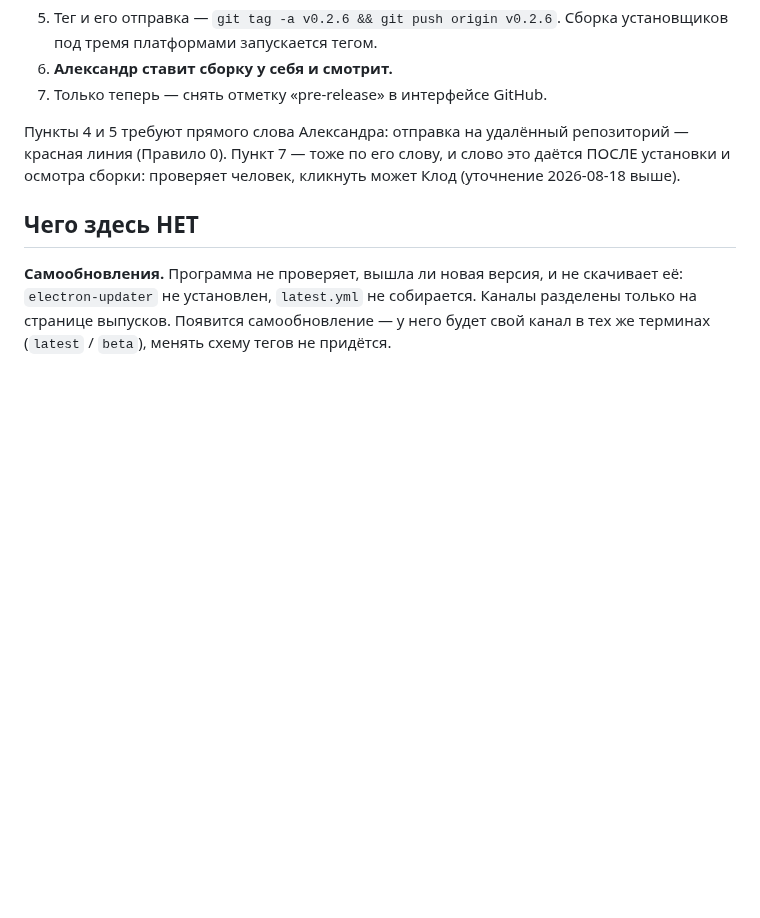
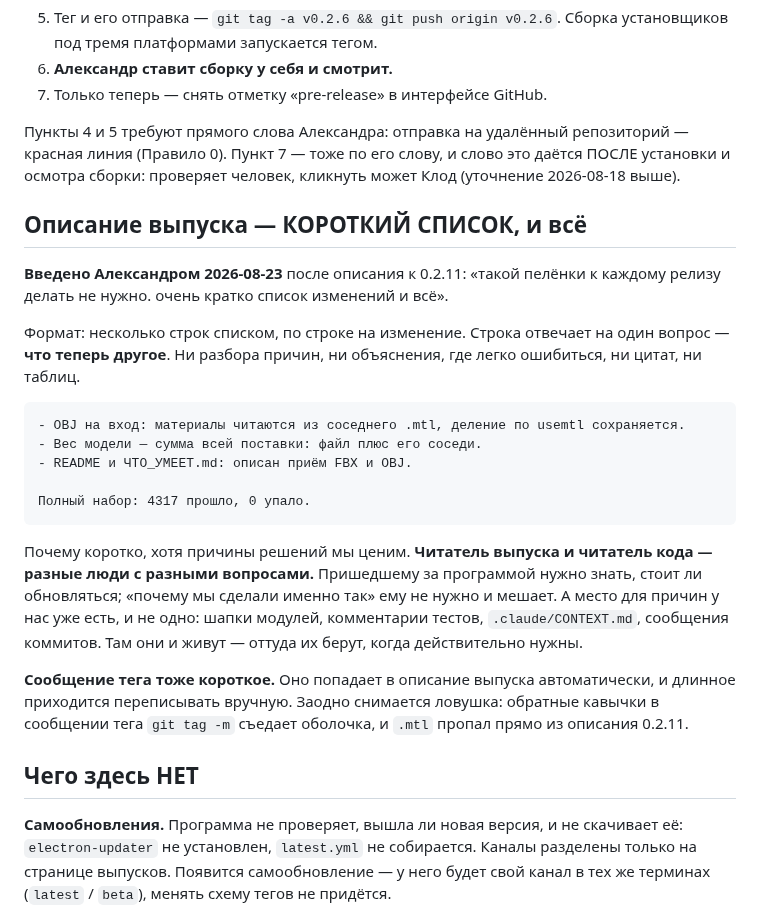
Before and after one commit to GlukerR/Tanyra3D, a Markdown page: docs/ВЫПУСК.md, the part around the change. Drawn GitHub-style; blank space fills up the shorter version.

Commit message:
docs(выпуск): описание релиза — короткий список изменений
Александр 2026-08-23: «такой пелёнки к каждому релизу делать не нужно.
очень кратко список изменений и всё».

Строка на изменение, отвечает на вопрос «что теперь другое». Причинам место
есть и не одно — шапки модулей, комментарии тестов, CONTEXT.md, сообщения
коммитов; читатель выпуска и читатель кода это разные люди.

Описание 0.2.11 переписано в новом виде.

Co-Authored-By: Claude Opus 5 <noreply@anthropic.com>

````diff
--- a/docs/ВЫПУСК.md
+++ b/docs/ВЫПУСК.md
@@ -93,6 +93,33 @@
 красная линия (Правило 0). Пункт 7 — тоже по его слову, и слово это даётся ПОСЛЕ установки
 и осмотра сборки: проверяет человек, кликнуть может Клод (уточнение 2026-08-18 выше).
 
+## Описание выпуска — КОРОТКИЙ СПИСОК, и всё
+
+**Введено Александром 2026-08-23** после описания к 0.2.11: «такой пелёнки к каждому
+релизу делать не нужно. очень кратко список изменений и всё».
+
+Формат: несколько строк списком, по строке на изменение. Строка отвечает на один вопрос —
+**что теперь другое**. Ни разбора причин, ни объяснения, где легко ошибиться, ни цитат, ни
+таблиц.
+
+```
+- OBJ на вход: материалы читаются из соседнего .mtl, деление по usemtl сохраняется.
+- Вес модели — сумма всей поставки: файл плюс его соседи.
+- README и ЧТО_УМЕЕТ.md: описан приём FBX и OBJ.
+
+Полный набор: 4317 прошло, 0 упало.
+```
+
+Почему коротко, хотя причины решений мы ценим. **Читатель выпуска и читатель кода — разные
+люди с разными вопросами.** Пришедшему за программой нужно знать, стоит ли обновляться;
+«почему мы сделали именно так» ему не нужно и мешает. А место для причин у нас уже есть, и
+не одно: шапки модулей, комментарии тестов, `.claude/CONTEXT.md`, сообщения коммитов. Там
+они и живут — оттуда их берут, когда действительно нужны.
+
+**Сообщение тега тоже короткое.** Оно попадает в описание выпуска автоматически, и длинное
+приходится переписывать вручную. Заодно снимается ловушка: обратные кавычки в сообщении
+тега `git tag -m` съедает оболочка, и `.mtl` пропал прямо из описания 0.2.11.
+
 ## Чего здесь НЕТ
 
 **Самообновления.** Программа не проверяет, вышла ли новая версия, и не скачивает её:
````
